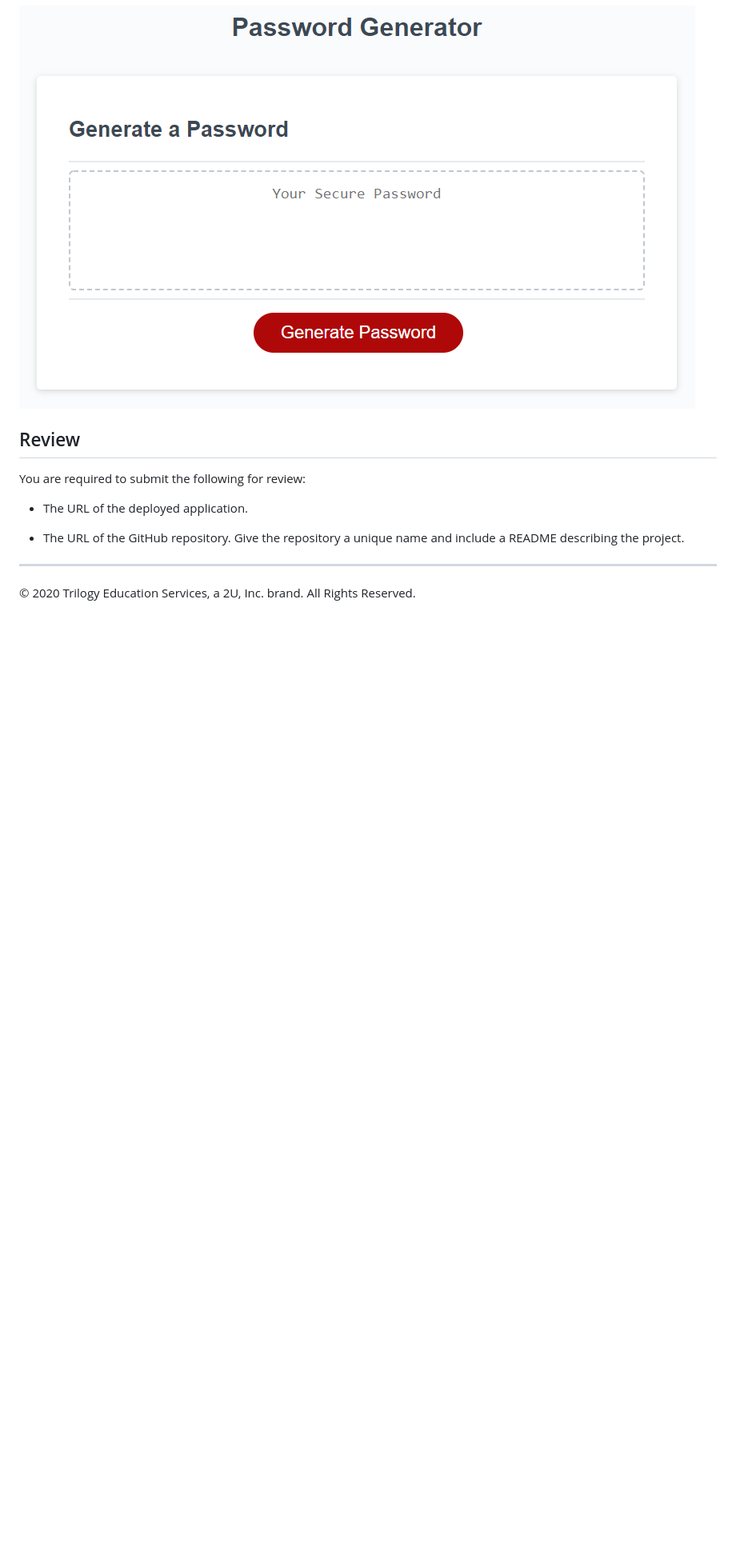
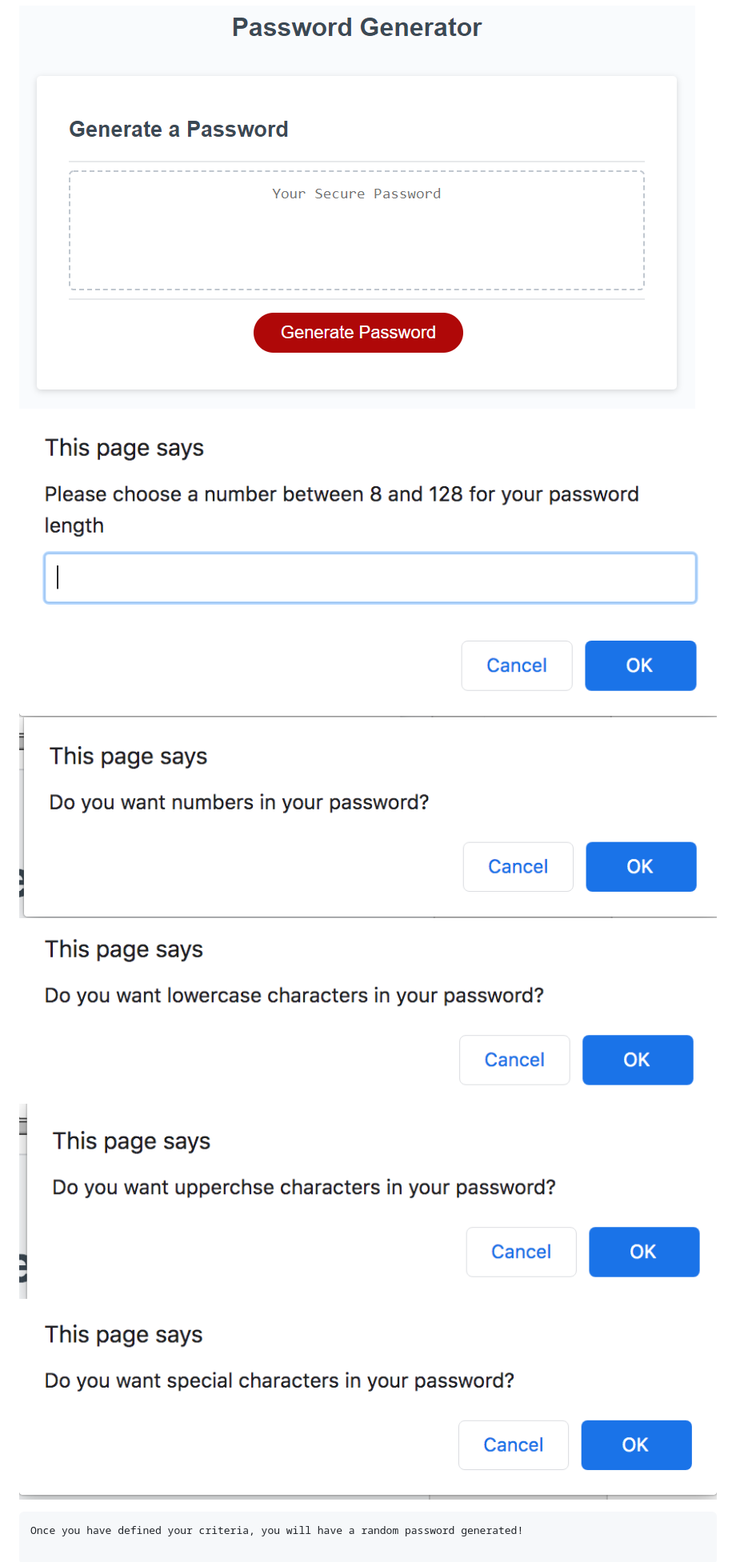
Before and after one commit to es2013/password-generator, a Markdown page: README.md, the part around the change. Shown: that part at 80% size. Rendered like a GitHub page; pictures changed too: ReadMe-IMG/pw-question1.png (added), ReadMe-IMG/pw-question2.png (added), ReadMe-IMG/pw-question3.png (added); blank space fills up the shorter version.

Commit message:
Final touches to README file

````diff
--- a/README.md
+++ b/README.md
@@ -38,14 +38,11 @@ THEN the password is either displayed in an alert or written to the page
 The following image demonstrates the application functionality:
 
 ![password generator demo](./Assets/03-javascript-homework-demo.png)
+![question1](./ReadMe-IMG/pw-question1.png?raw=true "question1")
+![question2](./ReadMe-IMG/pw-question2.png?raw=true "question2")
+![question3](./ReadMe-IMG/pw-question3.png?raw=true "question3")
+![question4](./ReadMe-IMG/pw-question4.png?raw=true "question4")
+![question5](./ReadMe-IMG/pw-question5.png?raw=true "question5")
 
-## Review
-
-You are required to submit the following for review:
-
-* The URL of the deployed application.
-
-* The URL of the GitHub repository. Give the repository a unique name and include a README describing the project.
-
-- - -
-© 2020 Trilogy Education Services, a 2U, Inc. brand. All Rights Reserved.
+```
+Once you have defined your criteria, you will have a random password generated!
````
Also changed, not shown: ReadMe-IMG/pw-image1.png (added), 2 other files.
